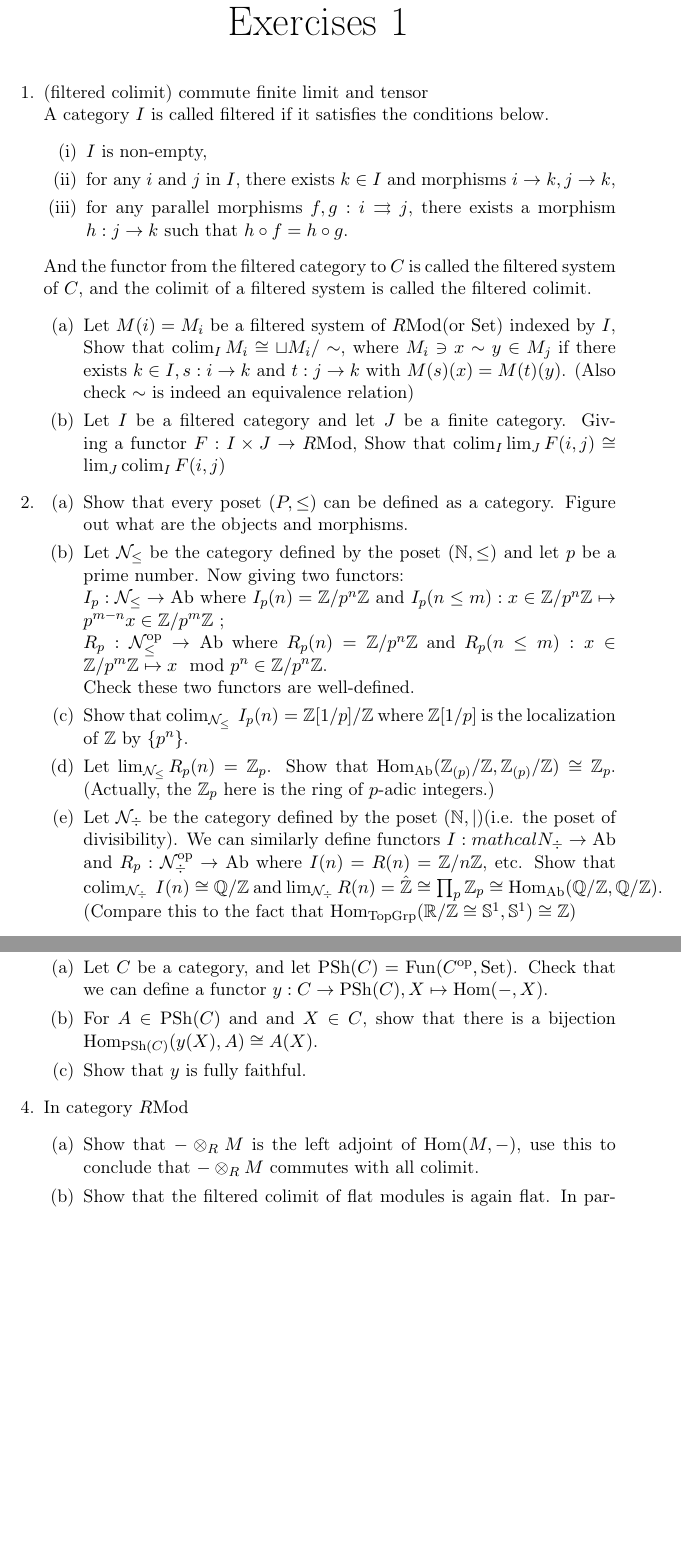
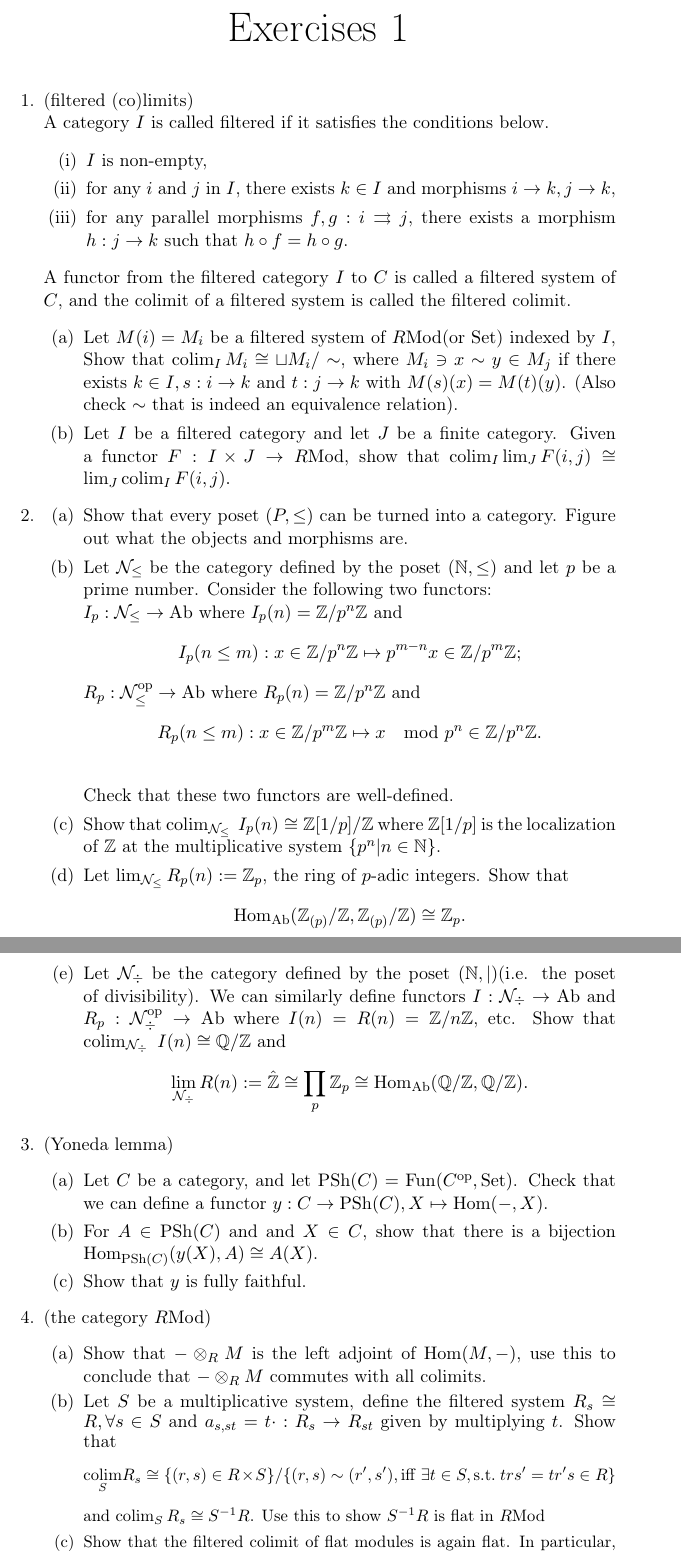
Before and after one commit to iamcxds/AG-exercise, a LaTeX document (AG_ex1.TEX): two parts of pages 1 and 2 of 3, joined at a grey line, cut so that both start at the same text, the shorter picture padded with empty space. Compiled offline with pdfLaTeX.

Commit message:
some change

```diff
--- a/AG_ex1.TEX
+++ b/AG_ex1.TEX
@@ -32,7 +31,7 @@
 \end{center}
 \vskip0.6cm
 \begin{enumerate}[1.]
-\item (filtered colimit) commute finite limit and tensor\\
+\item (filtered (co)limits) \\
 A category $I$ is called filtered if it satisfies the conditions below.
 \begin{enumerate}[(i)]
     \item  $I$ is non-empty,
@@ -40,22 +39,35 @@ A category $I$ is called filtered if it satisfies the conditions below.
     \item for any parallel morphisms $f,g: i \rightrightarrows  j$, there exists a morphism $h: j \to
     k$ such that $h \circ  f = h \circ g$.
 \end{enumerate}
-And the functor from the filtered category to $C$ is called the filtered system of $C$, and the colimit of a filtered system is called the filtered colimit.
+A functor from the filtered category $I$ to $C$ is called a filtered system of $C$, and the colimit of a filtered system is called the filtered colimit.
 \begin{enumerate}
     \item Let $M(i)=M_i$ be a filtered system of $\Mod{R}$(or $\mrm{Set}$) indexed by $I$, Show that $\colim_I M_i\cong \sqcup M_i/ \sim$, where $M_i \ni x \sim y \in M_j$ if there exists $k \in I, s: i \to k$ and $ t: j \to k$
-    with $ M(s)(x) = M(t)(y)$. (Also check $\sim$ is indeed an equivalence relation)
-    \item Let $I$ be a filtered category and let $J$ be a finite category. Giving a functor $F: I\times J \to \Mod{R}$, Show that $\colim_I\lim_J F(i,j)\cong\lim_J\colim_I F(i,j)$
+    with $ M(s)(x) = M(t)(y)$. (Also check $\sim$ that is indeed an equivalence relation).
+    \item Let $I$ be a filtered category and let $J$ be a finite category. Given a functor $F: I\times J \to \Mod{R}$, show that $\colim_I\lim_J F(i,j)\cong\lim_J\colim_I F(i,j).$
 \end{enumerate}
 
 \item
 \begin{enumerate}
-    \item Show that every poset $(P,\leq)$ can be defined as a category. Figure out what are the objects and morphisms.
-    \item Let $ \mathcal{N}_{\leq} $ be the category defined by the poset $ (\bb{N},\leq)$ and let $p$ be a prime number. Now giving two functors: \\$I_p: \mathcal{N}_{\leq} \to \mrm{Ab} $ where $I_p(n)=\Zmd{p^n}$ and $I_p(n\leq m): x\in \Zmd{p^n} \mapsto p^{m-n}x\in \Zmd{p^m}$ ;
-    \\ $R_p: \mathcal{N}_{\leq}^{\mrm{op}} \to \mrm{Ab} $ where $R_p(n)=\Zmd{p^n}$ and $R_p(n\leq m): x \in \Zmd{p^m} \mapsto x \mod p^n \in \Zmd{p^n}$.
-    \\ Check these two functors are well-defined.
-    \item Show that $\colim_{\mathcal{N}_{\leq}}\  I_p(n) = \bZ[1/p]/\bZ $ where $\bZ[1/p]$ is the localization of $\bZ$ by $\{p^n\}$.
-    \item Let $\lim_{\mathcal{N}_{\leq}}  R_p(n) = \bZ_p$. Show that $\Hom_{\Ab}(\bZ_{(p)}/\bZ ,\bZ_{(p)}/\bZ )\cong \bZ_p$. (Actually, the $\bZ_p$ here is the ring of $p$-adic integers.)
-    \item Let $ \mathcal{N}_{\div} $ be the category defined by the poset $ (\bb{N},\mid )$(i.e. the poset of divisibility). We can similarly define functors $I :mathcal{N}_{\div} \to \mrm{Ab}$ and $R_p: \mathcal{N}_{\div}^{\mrm{op}} \to \mrm{Ab} $ where $I(n)=R(n)=\Zmd{n}$, etc. Show that $\colim_{\mathcal{N}_{\div}}\ I(n) \cong \bb{Q}/\bZ$ and $\lim_{\mathcal{N}_{\div}} R(n) = \hat{\bZ} \cong \prod _p \bZ_p \cong \Hom_{\Ab}(\bb{Q}/\bZ,\bb{Q}/\bZ)$. (Compare this to the fact that $\Hom_{\mrm{TopGrp}}(\bb{R}/\bZ\cong \bb{S}^1,\bb{S}^1)\cong \bZ$)
+    \item Show that every poset $(P,\leq)$ can be turned into a category. Figure out what the objects and morphisms are.
+    \item Let $ \mathcal{N}_{\leq} $ be the category defined by the poset $ (\bb{N},\leq)$ and let $p$ be a prime number. Consider the following two functors: \\$I_p: \mathcal{N}_{\leq} \to \mrm{Ab} $ where $I_p(n)=\Zmd{p^n}$ and
+    \[
+    I_p(n\leq m): x\in \Zmd{p^n} \mapsto p^{m-n}x\in \Zmd{p^m} ;
+    \]
+    $R_p: \mathcal{N}_{\leq}^{\mrm{op}} \to \mrm{Ab} $ where $R_p(n)=\Zmd{p^n}$ and
+    \[
+    R_p(n\leq m): x \in \Zmd{p^m} \mapsto x \mod p^n \in \Zmd{p^n}.
+    \]
+    \\ Check that these two functors are well-defined.
+    \item Show that $\colim_{\mathcal{N}_{\leq}}\  I_p(n) \cong \bZ[1/p]/\bZ $ where $\bZ[1/p]$ is the localization of $\bZ$ at the multiplicative system $\{p^n\vert n\in \mathbb{N}\}$.
+    \item Let $\lim_{\mathcal{N}_{\leq}}  R_p(n) := \bZ_p$, the ring of $p$-adic integers. Show that
+    \[
+    \Hom_{\Ab}(\bZ_{(p)}/\bZ ,\bZ_{(p)}/\bZ )\cong \bZ_p.
+    \]
+    \item Let $ \mathcal{N}_{\div} $ be the category defined by the poset $ (\bb{N},\mid )$(i.e. the poset of divisibility). We can similarly define functors $I :\mathcal{N}_{\div} \to \mrm{Ab}$ and $R_p: \mathcal{N}_{\div}^{\mrm{op}} \to \mrm{Ab} $ where $I(n)=R(n)=\Zmd{n}$, etc. Show that $\colim_{\mathcal{N}_{\div}}\ I(n) \cong \bb{Q}/\bZ$ and
+    \[
+    \lim_{\mathcal{N}_{\div}} R(n) := \hat{\bZ} \cong \prod _p \bZ_p \cong \Hom_{\Ab}(\bb{Q}/\bZ,\bb{Q}/\bZ).
+    \]
+    %(Compare this to the fact that $\Hom_{\mrm{TopGrp}}(\bb{R}/\bZ\cong \bb{S}^1,\bb{S}^1)\cong \bZ$)
 \end{enumerate}
 \item (Yoneda lemma)
 \begin{enumerate}
@@ -65,9 +77,13 @@ And the functor from the filtered category to $C$ is called the filtered system
     \item Show that $y$ is fully faithful.
 \end{enumerate}
 
-\item In category $\Mod{R}$
+\item (the category $\Mod{R}$)
 \begin{enumerate}
-    \item Show that $-\otimes_R M$ is the left adjoint of $\Hom(M,-)$, use this to conclude that $-\otimes_R M$ commutes with all colimit.
+    \item Show that $-\otimes_R M$ is the left adjoint of $\Hom(M,-)$, use this to conclude that $-\otimes_R M$ commutes with all colimits.
+    \item Let $S$ be a multiplicative system, define the filtered system $R_s\cong R, \forall s\in S$ and $a_{s,st}= t\cdot : R_s\to R_{st}$ given by multiplying $t$. Show that
+    \small
+    \[\underset{S}{\colim} R_s \cong \{(r,s)\in R\times S\}/\{(r,s)\sim (r',s'),  \mrm{iff}\ \exists t\in S, \mrm{s.t.}\  trs'= tr's\in R \}\]
+    and $\colim_S R_s \cong S^{-1}R$. Use this to show $S^{-1}R$ is flat in $\Mod{R}$
     \item Show that the filtered colimit of flat modules is again flat. In particular, the filtered colimits of finite free modules are flat. (In fact, the converse is also true.)
     \item Show that $\Zmd{n}$ is not flat.
 \end{enumerate}
```
Also changed, not shown: AG_ex1.pdf, AG_ex1.TEX (5 more changed lines), 1 other file.
